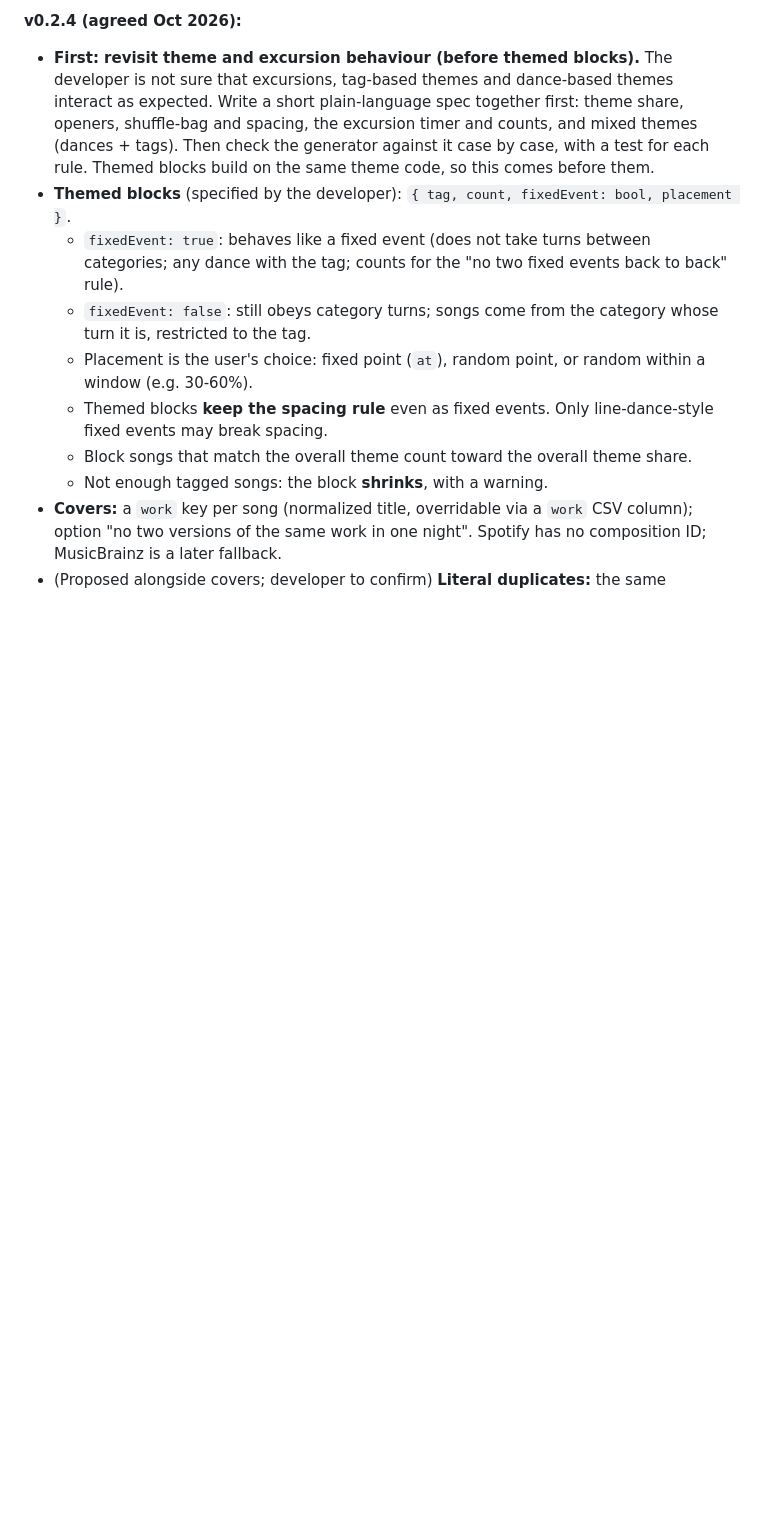
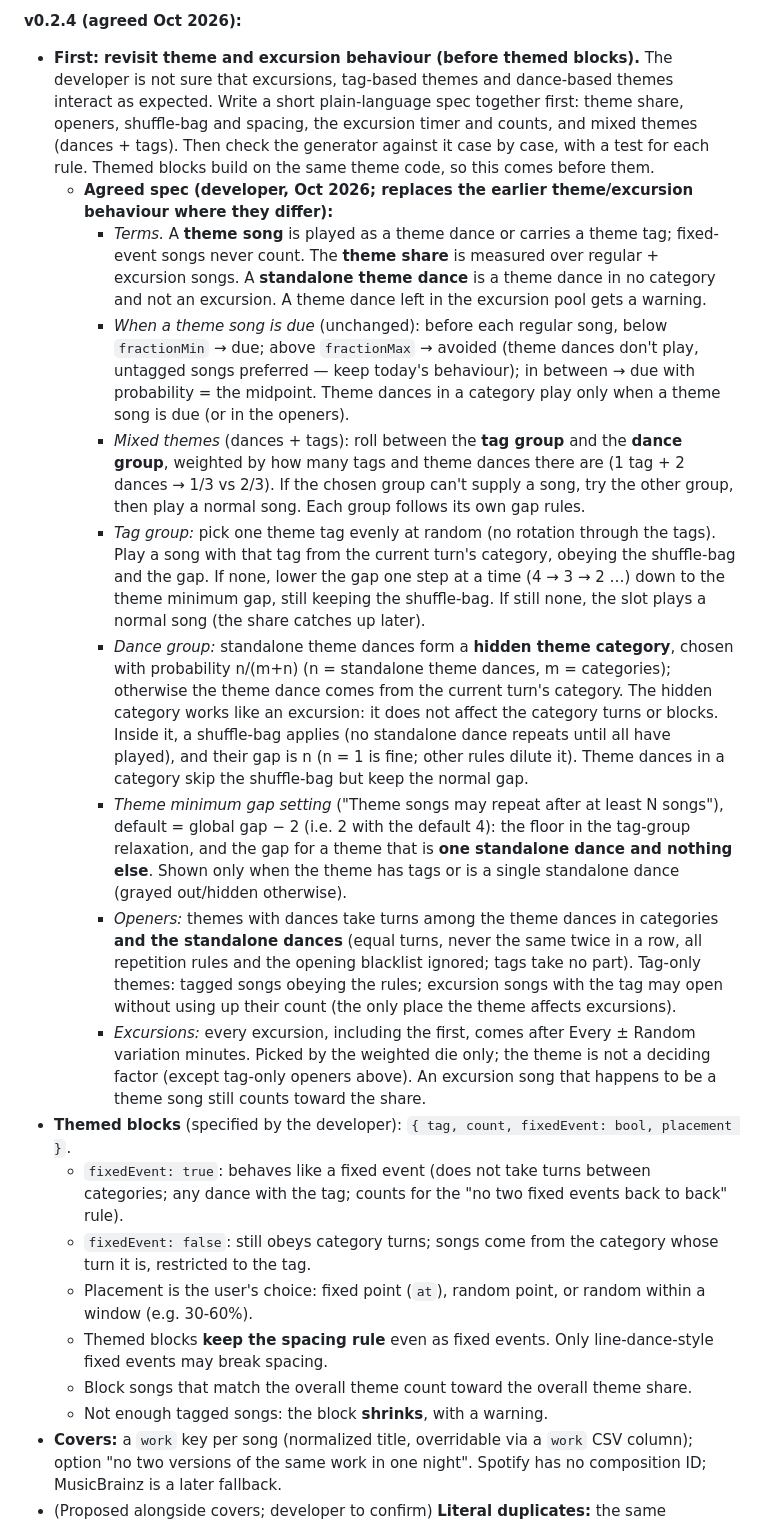
Before and after one commit to maxluo97/ballroom-social-playlist-generator, a Markdown page: NOTES.md, the part around the change. GitHub-like rendering; blank space fills up the shorter version.

Commit message:
Respec'd notes to revisit themes, excursions, etc.

```diff
--- a/NOTES.md
+++ b/NOTES.md
@@ -189,6 +189,15 @@ Also in v0.2 (done): every "add a dance" box accepts only known dances (library
 
 **v0.2.4 (agreed Oct 2026):**
 - **First: revisit theme and excursion behaviour (before themed blocks).** The developer is not sure that excursions, tag-based themes and dance-based themes interact as expected. Write a short plain-language spec together first: theme share, openers, shuffle-bag and spacing, the excursion timer and counts, and mixed themes (dances + tags). Then check the generator against it case by case, with a test for each rule. Themed blocks build on the same theme code, so this comes before them.
+  - **Agreed spec (developer, Oct 2026; replaces the earlier theme/excursion behaviour where they differ):**
+    - *Terms.* A **theme song** is played as a theme dance or carries a theme tag; fixed-event songs never count. The **theme share** is measured over regular + excursion songs. A **standalone theme dance** is a theme dance in no category and not an excursion. A theme dance left in the excursion pool gets a warning.
+    - *When a theme song is due* (unchanged): before each regular song, below `fractionMin` → due; above `fractionMax` → avoided (theme dances don't play, untagged songs preferred — keep today's behaviour); in between → due with probability = the midpoint. Theme dances in a category play only when a theme song is due (or in the openers).
+    - *Mixed themes* (dances + tags): roll between the **tag group** and the **dance group**, weighted by how many tags and theme dances there are (1 tag + 2 dances → 1/3 vs 2/3). If the chosen group can't supply a song, try the other group, then play a normal song. Each group follows its own gap rules.
+    - *Tag group:* pick one theme tag evenly at random (no rotation through the tags). Play a song with that tag from the current turn's category, obeying the shuffle-bag and the gap. If none, lower the gap one step at a time (4 → 3 → 2 …) down to the theme minimum gap, still keeping the shuffle-bag. If still none, the slot plays a normal song (the share catches up later).
+    - *Dance group:* standalone theme dances form a **hidden theme category**, chosen with probability n/(m+n) (n = standalone theme dances, m = categories); otherwise the theme dance comes from the current turn's category. The hidden category works like an excursion: it does not affect the category turns or blocks. Inside it, a shuffle-bag applies (no standalone dance repeats until all have played), and their gap is n (n = 1 is fine; other rules dilute it). Theme dances in a category skip the shuffle-bag but keep the normal gap.
+    - *Theme minimum gap setting* ("Theme songs may repeat after at least N songs"), default = global gap − 2 (i.e. 2 with the default 4): the floor in the tag-group relaxation, and the gap for a theme that is **one standalone dance and nothing else**. Shown only when the theme has tags or is a single standalone dance (grayed out/hidden otherwise).
+    - *Openers:* themes with dances take turns among the theme dances in categories **and the standalone dances** (equal turns, never the same twice in a row, all repetition rules and the opening blacklist ignored; tags take no part). Tag-only themes: tagged songs obeying the rules; excursion songs with the tag may open without using up their count (the only place the theme affects excursions).
+    - *Excursions:* every excursion, including the first, comes after Every ± Random variation minutes. Picked by the weighted die only; the theme is not a deciding factor (except tag-only openers above). An excursion song that happens to be a theme song still counts toward the share.
 - **Themed blocks** (specified by the developer): `{ tag, count, fixedEvent: bool, placement }`.
   - `fixedEvent: true`: behaves like a fixed event (does not take turns between categories; any dance with the tag; counts for the "no two fixed events back to back" rule).
   - `fixedEvent: false`: still obeys category turns; songs come from the category whose turn it is, restricted to the tag.
```
